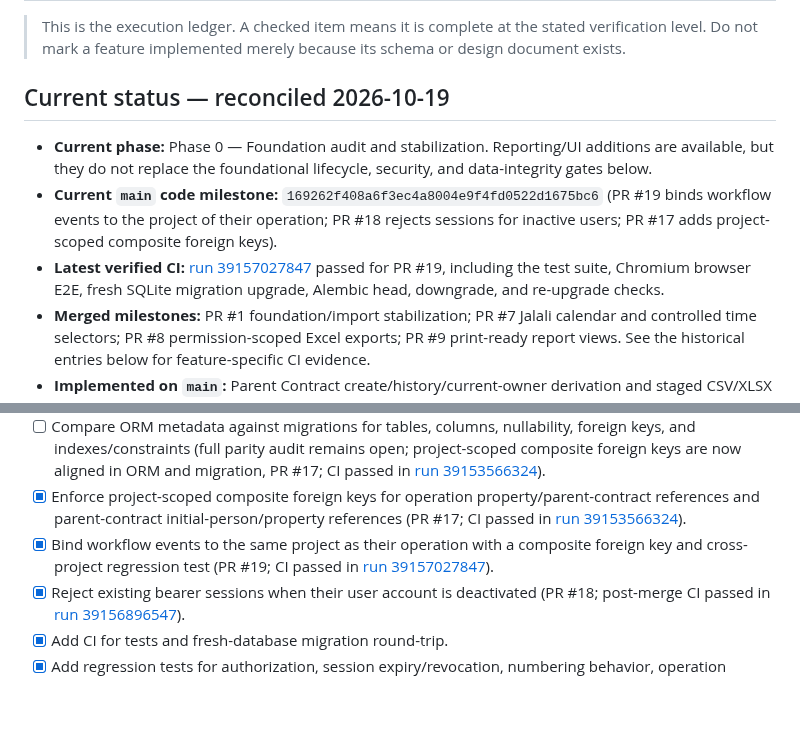
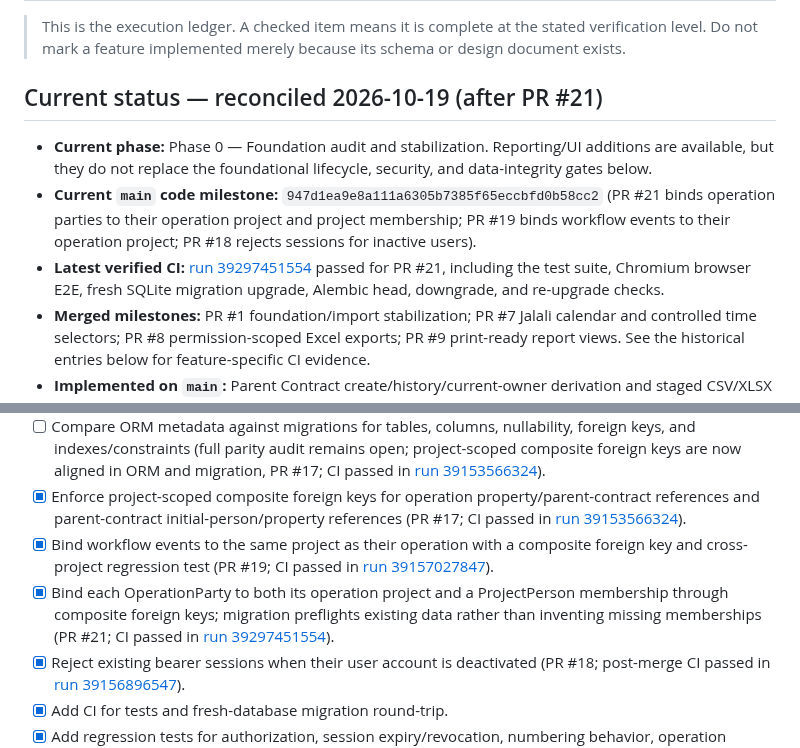
Before and after one commit to kokoosabzi/sabt, a Markdown page: PROGRESS.md, 2 parts joined by grey strips. Rendered like a GitHub page; blank space fills up the shorter version.

Commit message:
docs: record operation party project integrity milestone

```diff
--- a/PROGRESS.md
+++ b/PROGRESS.md
@@ -2,11 +2,11 @@
 
 > This is the execution ledger. A checked item means it is complete at the stated verification level. Do not mark a feature implemented merely because its schema or design document exists.
 
-## Current status — reconciled 2026-10-19
+## Current status — reconciled 2026-10-19 (after PR #21)
 
 - **Current phase:** Phase 0 — Foundation audit and stabilization. Reporting/UI additions are available, but they do not replace the foundational lifecycle, security, and data-integrity gates below.
-- **Current `main` code milestone:** `169262f408a6f3ec4a8004e9f4fd0522d1675bc6` (PR #19 binds workflow events to the project of their operation; PR #18 rejects sessions for inactive users; PR #17 adds project-scoped composite foreign keys).
-- **Latest verified CI:** [run 39157027847](https://github.com/kokoosabzi/sabt/actions/runs/39157027847) passed for PR #19, including the test suite, Chromium browser E2E, fresh SQLite migration upgrade, Alembic head, downgrade, and re-upgrade checks.
+- **Current `main` code milestone:** `947d1ea9e8a111a6305b7385f65eccbfd0b58cc2` (PR #21 binds operation parties to their operation project and project membership; PR #19 binds workflow events to their operation project; PR #18 rejects sessions for inactive users).
+- **Latest verified CI:** [run 39297451554](https://github.com/kokoosabzi/sabt/actions/runs/39297451554) passed for PR #21, including the test suite, Chromium browser E2E, fresh SQLite migration upgrade, Alembic head, downgrade, and re-upgrade checks.
 - **Merged milestones:** PR #1 foundation/import stabilization; PR #7 Jalali calendar and controlled time selectors; PR #8 permission-scoped Excel exports; PR #9 print-ready report views. See the historical entries below for feature-specific CI evidence.
 - **Implemented on `main`:** Parent Contract create/history/current-owner derivation and staged CSV/XLSX import; initial Persian RTL portal; management/workflow/event reports; CSV/XLSX exports; Jalali report date picker and project-timezone conversion; browser print-to-PDF views.
 - **Still incomplete:** comprehensive workflow-event coverage; full operation lifecycle/finalization guarantees; full Contract/restriction services; managed document storage; appointments/reminders; template designer and server-side reproducible PDF generation; full search/admin UI; backup/restore and packaging.
@@ -30,6 +30,7 @@
 - [ ] Compare ORM metadata against migrations for tables, columns, nullability, foreign keys, and indexes/constraints (full parity audit remains open; project-scoped composite foreign keys are now aligned in ORM and migration, PR #17; CI passed in [run 39153566324](https://github.com/kokoosabzi/sabt/actions/runs/39153566324)).
 - [x] Enforce project-scoped composite foreign keys for operation property/parent-contract references and parent-contract initial-person/property references (PR #17; CI passed in [run 39153566324](https://github.com/kokoosabzi/sabt/actions/runs/39153566324)).
 - [x] Bind workflow events to the same project as their operation with a composite foreign key and cross-project regression test (PR #19; CI passed in [run 39157027847](https://github.com/kokoosabzi/sabt/actions/runs/39157027847)).
+- [x] Bind each OperationParty to both its operation project and a ProjectPerson membership through composite foreign keys; migration preflights existing data rather than inventing missing memberships (PR #21; CI passed in [run 39297451554](https://github.com/kokoosabzi/sabt/actions/runs/39297451554)).
 - [x] Reject existing bearer sessions when their user account is deactivated (PR #18; post-merge CI passed in [run 39156896547](https://github.com/kokoosabzi/sabt/actions/runs/39156896547)).
 - [x] Add CI for tests and fresh-database migration round-trip.
 - [x] Add regression tests for authorization, session expiry/revocation, numbering behavior, operation project isolation, and ORM/migration parity.
```
